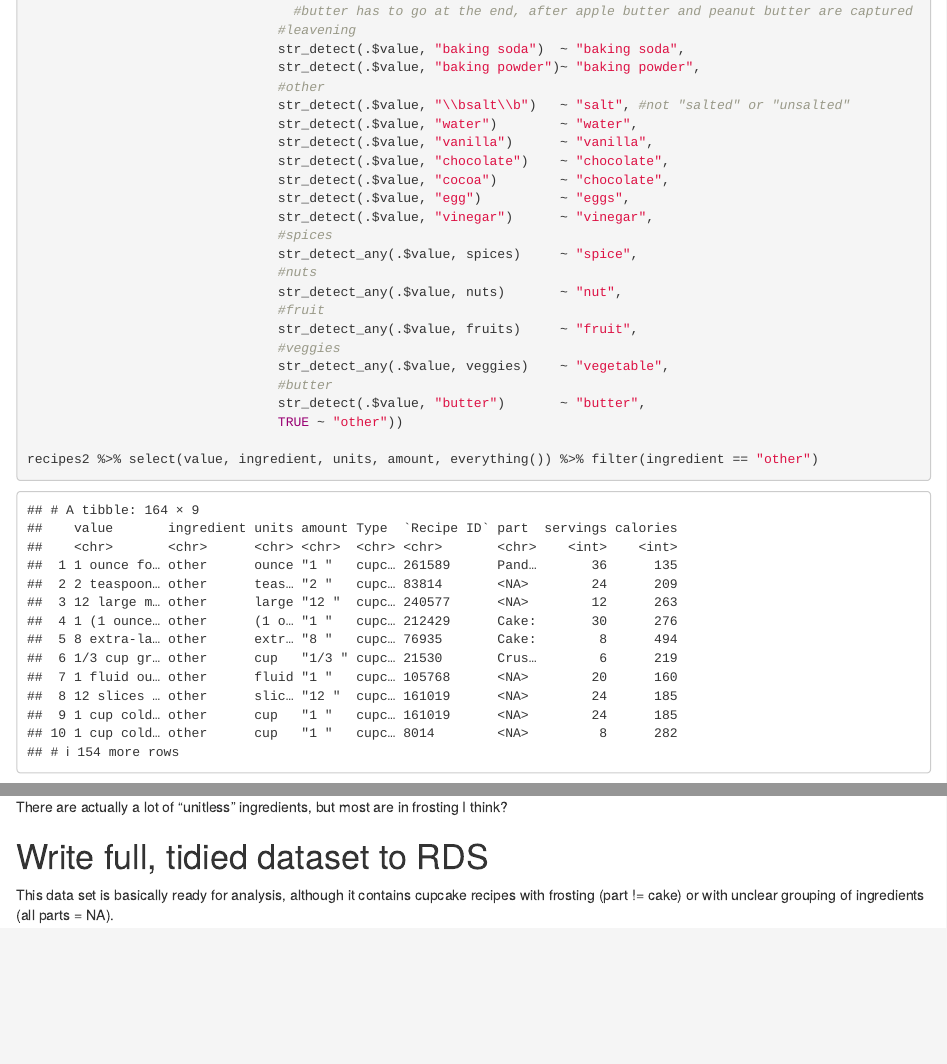
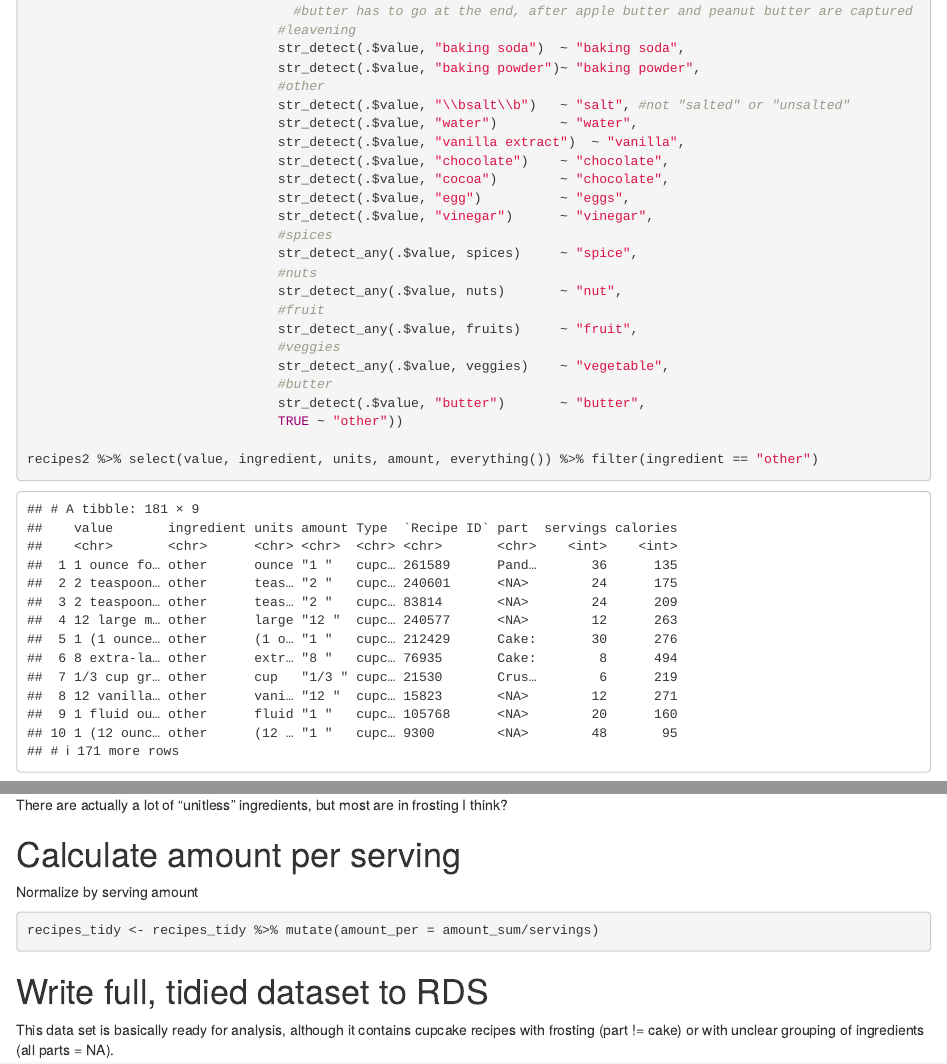
Before and after one commit to Aariq/cupcakes-vs-muffins, an R Markdown document (recipe wrangling.Rmd): the page in a window 1100 px wide, from 3520 px down before the commit and from 3530 px down after it, so that both start at the same text, and a second part further down, joined at a grey line. Rendered offline with R 4.5, knitr and Pandoc, with nearby package versions.

Commit message:
capture "Frosting" and "vanilla extract" (as opposed to just "vanilla")

````diff
--- a/recipe wrangling.Rmd
+++ b/recipe wrangling.Rmd
@@ -141,7 +142,7 @@ recipes2 <- recipes %>%
                                 #other
                                 str_detect(.$value, "\\bsalt\\b")   ~ "salt", #not "salted" or "unsalted"
                                 str_detect(.$value, "water")        ~ "water",
-                                str_detect(.$value, "vanilla")      ~ "vanilla",
+                                str_detect(.$value, "vanilla extract")  ~ "vanilla",
                                 str_detect(.$value, "chocolate")    ~ "chocolate",
                                 str_detect(.$value, "cocoa")        ~ "chocolate",
                                 str_detect(.$value, "egg")          ~ "eggs",
@@ -309,6 +310,13 @@ recipes_tidy %>% filter(ingredient == "other")
 ```
 There are actually a lot of "unitless" ingredients, but most are in frosting I think?
 
+# Calculate amount per serving
+Normalize by serving amount
+```{r}
+recipes_tidy <- recipes_tidy %>% mutate(amount_per = amount_sum/servings)
+```
+
+
 # Write full, tidied dataset to RDS
 This data set is basically ready for analysis, although it contains cupcake recipes with frosting (part != cake) or with unclear grouping of ingredients (all parts = NA).
 ```{r}
````
Also changed, not shown: nofrosting_tidy.rds, recipes_tidy.rds, recipe wrangling.Rmd (1 more changed lines).
